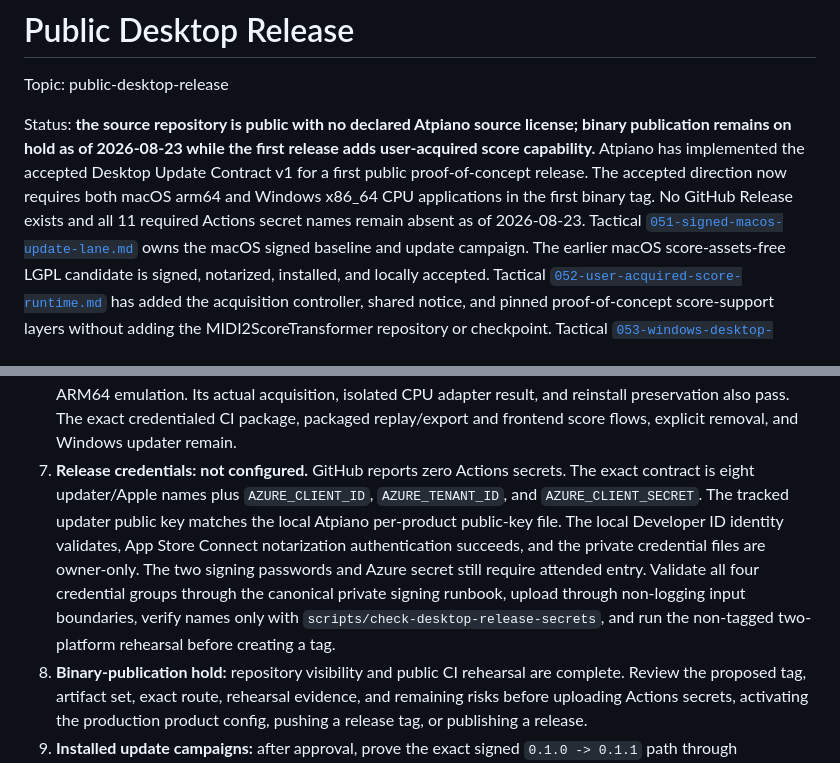
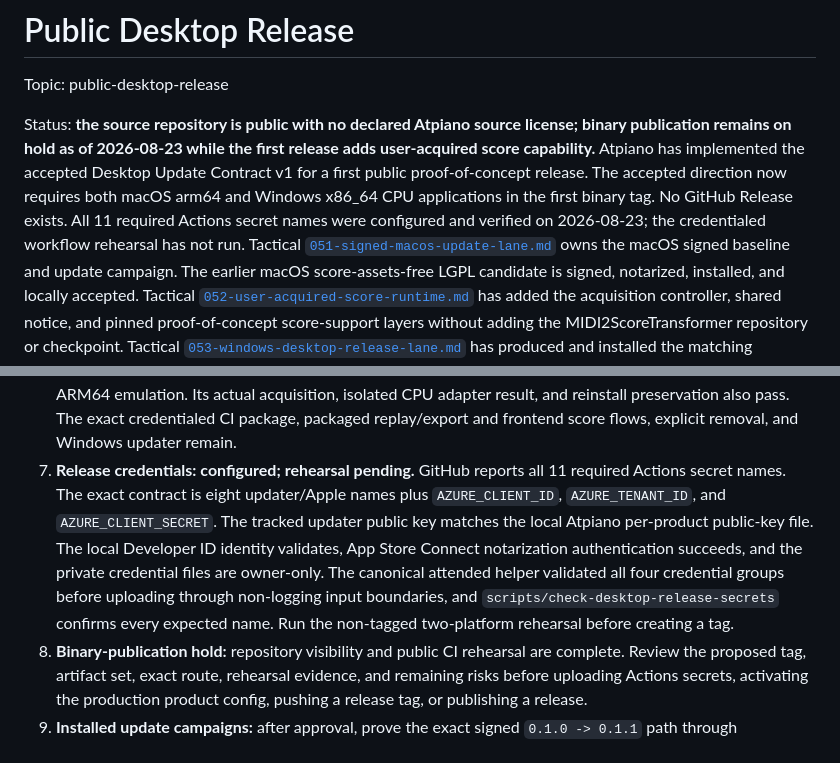
Before and after one commit to kzahel/atpiano, a Markdown page: docs/topics/public-desktop-release.md, 2 parts joined by grey strips. GitHub-like rendering.

```diff
--- a/docs/topics/public-desktop-release.md
+++ b/docs/topics/public-desktop-release.md
@@ -7,8 +7,9 @@ license; binary publication remains on hold as of 2026-08-23 while the first
 release adds user-acquired score capability.** Atpiano has implemented the
 accepted Desktop Update Contract v1 for a first public proof-of-concept
 release. The accepted direction now requires both macOS arm64 and Windows
-x86_64 CPU applications in the first binary tag. No GitHub Release exists and
-all 11 required Actions secret names remain absent as of 2026-08-23. Tactical
+x86_64 CPU applications in the first binary tag. No GitHub Release exists. All
+11 required Actions secret names were configured and verified on 2026-08-23;
+the credentialed workflow rehearsal has not run. Tactical
 [`051-signed-macos-update-lane.md`](../tactical/051-signed-macos-update-lane.md)
 owns the macOS signed baseline and update campaign. The earlier macOS
 score-assets-free LGPL candidate is signed, notarized, installed, and locally
@@ -301,17 +302,16 @@ has no EULA restricting LGPL debugging or modification.
    adapter result, and reinstall preservation also pass. The exact credentialed
    CI package, packaged replay/export and frontend score flows, explicit
    removal, and Windows updater remain.
-7. **Release credentials: not configured.** GitHub reports zero Actions
-   secrets. The exact contract is eight updater/Apple names plus
+7. **Release credentials: configured; rehearsal pending.** GitHub reports all
+   11 required Actions secret names. The exact contract is eight updater/Apple names plus
    `AZURE_CLIENT_ID`, `AZURE_TENANT_ID`, and `AZURE_CLIENT_SECRET`. The tracked
    updater public key matches the local Atpiano per-product public-key file.
    The local Developer ID identity validates, App Store Connect notarization
    authentication succeeds, and the private credential files are owner-only.
-   The two signing passwords and Azure secret still require attended entry.
-   Validate all four credential groups through the canonical private signing
-   runbook, upload through non-logging input boundaries, verify names only with
-   `scripts/check-desktop-release-secrets`, and run the non-tagged two-platform
-   rehearsal before creating a tag.
+   The canonical attended helper validated all four credential groups before
+   uploading through non-logging input boundaries, and
+   `scripts/check-desktop-release-secrets` confirms every expected name. Run
+   the non-tagged two-platform rehearsal before creating a tag.
 8. **Binary-publication hold:** repository visibility and public CI rehearsal
    are complete. Review the proposed tag, artifact set, exact route, rehearsal
    evidence, and remaining risks before uploading Actions secrets, activating
```
Also changed, not shown: docs/desktop-release-operator-runbook.md (+7 -4 lines), docs/tactical/053-windows-desktop-release-lane.md (+2 -1 lines).
